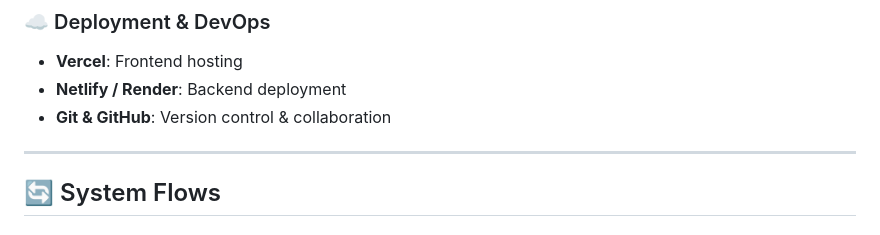
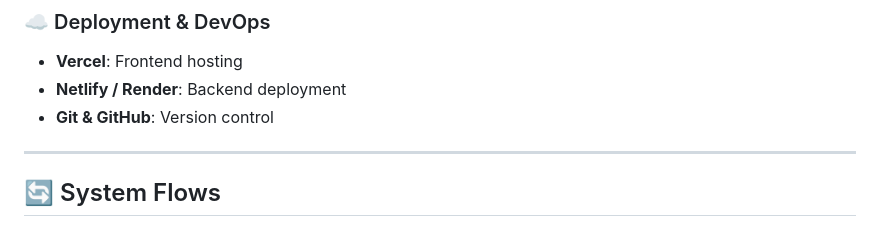
Before and after one commit to PriDev07/MediQueue-CodeClash_2.0-2025, a Markdown page: README.md, the part around the change. GitHub-like rendering.

```diff
--- a/README.md
+++ b/README.md
@@ -132,7 +132,7 @@ MediQueue delivers a comprehensive and scalable system for managing hospital que
 ### ☁️ Deployment & DevOps
 - **Vercel**: Frontend hosting
 - **Netlify / Render**: Backend deployment
-- **Git & GitHub**: Version control & collaboration
+- **Git & GitHub**: Version control
 
 ---
 
```
